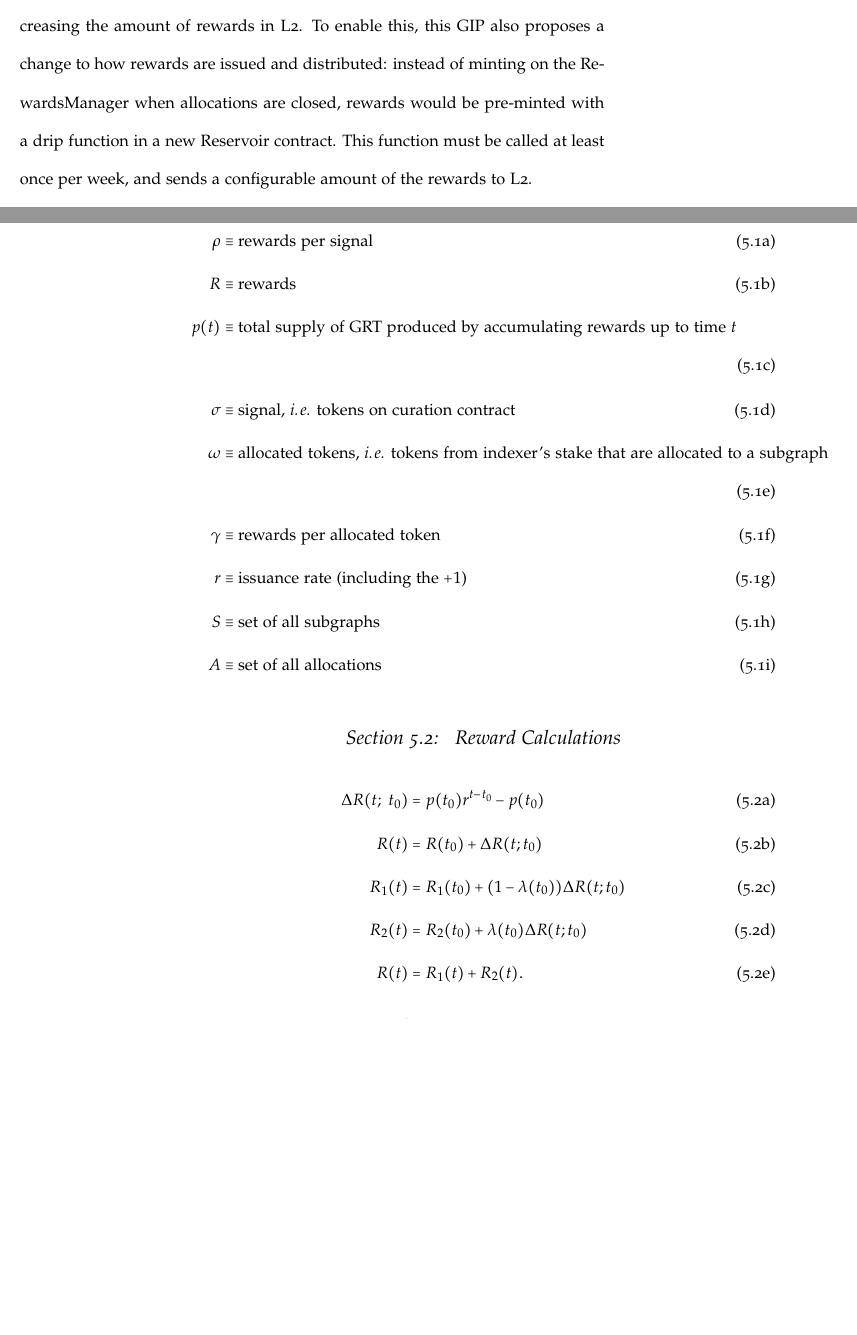
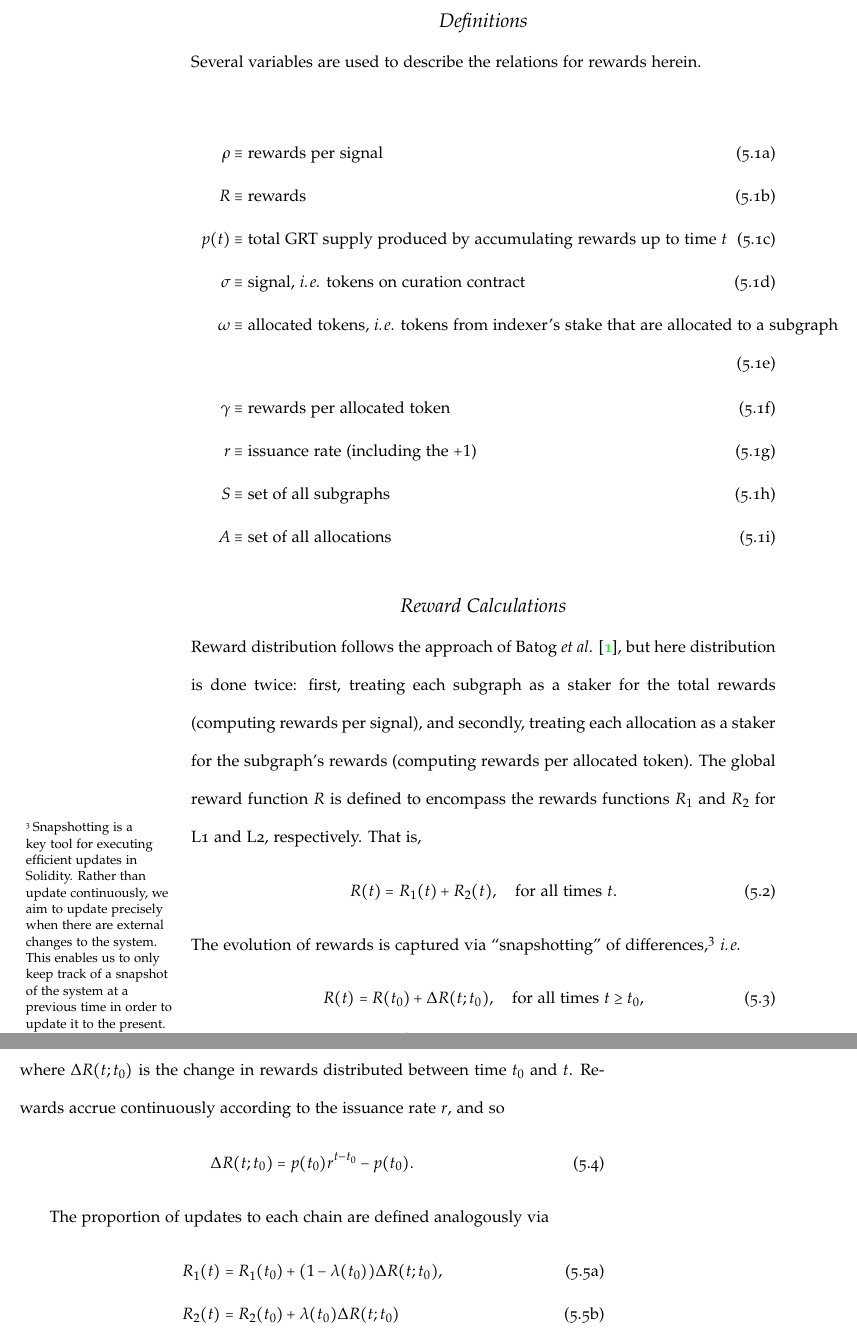
Before and after one commit to graphprotocol/spec, a LaTeX book (main.tex, which reads chapters/l2-architecture.tex): two parts of pages 24 and 25 of 34 before the commit and two parts of pages 25 and 26 of 34 after it, joined at a grey line, cut at the place of the change, the shorter picture padded with empty space. Compiled offline with pdfLaTeX.

Commit message:
Updated readme and some updates on L2 rewards

```diff
--- a/chapters/l2-architecture.tex
+++ b/chapters/l2-architecture.tex
@@ -10,2 +8 @@
 
-This chapter overviews deployment of The Graph Protocol to the Arbitrum One Layer 2 (L2) blockchain.\sidenote[][]{A more expanded version of this chapter is provided in \href{https://forum.thegraph.com/t/gip-0034-the-graph-arbitrum-devnet-with-a-new-rewards-issuance-and-distribution-mechanism/3418/2}{GIP-0034.}} We outline how the protocol coordinates between Ethereum mainnet (L1) together with the protocol on L2 (instead of fully migrating at once). The community will gradually move to L2 by starting with a ``devnet'' phase, in which indexing rewards are disabled, and then slowly increasing the amount of rewards in L2. To enable this, this GIP also proposes a change to how rewards are issued and distributed: instead of minting on the RewardsManager when allocations are closed, rewards would be pre-minted with a drip function in a new Reservoir contract. This function must be called at least once per week, and sends a configurable amount of the rewards to L2.
@@ -15,9 +18,11 @@ With rising gas costs, there is a growing interest in the community for a Layer
+\section*{Definitions}
+Several variables are used to describe the relations for rewards herein.
 
 \begin{subequations}
 \begin{align}
     \rho & \equiv \mbox{rewards per signal} \\
     R & \equiv \mbox{rewards} \\
-    p(t) & \equiv \mbox{total supply of GRT produced by accumulating rewards up to time $t$} \\
+    p(t) & \equiv \mbox{total GRT supply produced by accumulating rewards up to time $t$} \\
     \sigma & \equiv \mbox{signal, \ie tokens on curation contract} \\
     \omega & \equiv \mbox{allocated tokens, \ie tokens from indexer's stake that are allocated to a subgraph} \\
     \gamma & \equiv \mbox{rewards per allocated token} \\
@@ -28,13 +33,29 @@ With rising gas costs, there is a growing interest in the community for a Layer
 \end{subequations}
 
 
-\section{Reward Calculations}
+\section*{Reward Calculations}
+
+Reward distribution follows the approach of Batog \textit{et\ al}. \cite{batog2018scalable}, but here distribution is done twice: first, treating each subgraph as a staker for the total rewards (computing rewards per signal), and secondly, treating each allocation as a staker for the subgraph’s rewards (computing rewards per allocated token).
+The global reward function $R$ is defined to encompass  the rewards functions $R_1$ and $R_2$ for L1 and L2, respectively. That is,
+\begin{equation}
+    R(t) = R_1(t) + R_2(t),
+    \quad \mbox{for all times $t$.}
+\end{equation}
+The evolution of rewards is captured via ``snapshotting'' of differences,\sidenote[][-1in]{Snapshotting is a key tool for executing efficient updates in Solidity. Rather than update continuously, we aim to update precisely when there are external changes to the system. This enables us to only keep track of a snapshot of the system at a previous time in order to update it to the present.} \ie
+\begin{equation}
+    R(t) = R(t_0) + \Delta R(t; t_0),
+    \quad \mbox{for all times $t \geq t_0$,}
+\end{equation}
+where $\Delta R(t; t_0)$ is the change in rewards distributed between time $t_0$ and $t$.
+Rewards accrue continuously according to the issuance rate $r$, and so
+\begin{equation}
+    \Delta R(t; t_0) = p(t_0) r^{t-t_0} - p(t_0).
+\end{equation}
+
+The proportion of updates to each chain are defined analogously via
 \begin{subequations}
 \begin{align}
-    \Delta R(t;\ t_0) & = p(t_0) r^{t-t_0} - p(t_0) \\
-    R(t) & = R(t_0) + \Delta R(t; t_0) \\
-    R_1(t) & = R_1(t_0) + (1-\lambda(t_0))\Delta R(t;t_0) \\
-    R_2(t) & = R_2(t_0) + \lambda(t_0) \Delta R(t;t_0) \\
-    R(t) & = R_1(t) + R_2(t).
+    R_1(t) & = R_1(t_0) + (1-\lambda(t_0))\Delta R(t;t_0), \\
+    R_2(t) & = R_2(t_0) + \lambda(t_0) \Delta R(t;t_0)
 \end{align}
 \end{subequations}
```
Also changed, not shown: spec-refs.bib (+8 -0 lines), README.md, graph-protocol-spec.pdf, chapters/l2-architecture.tex (26 more changed lines).
